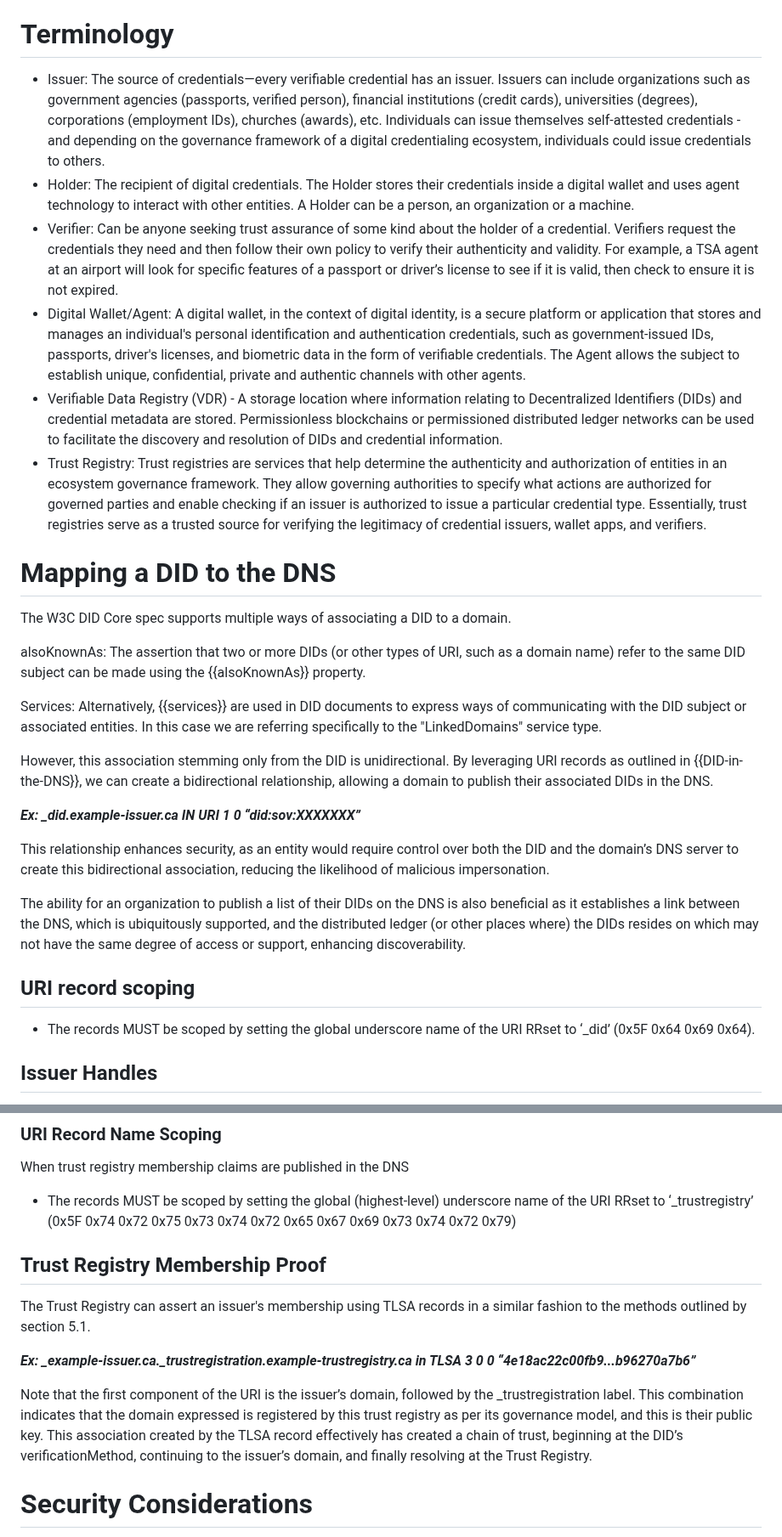
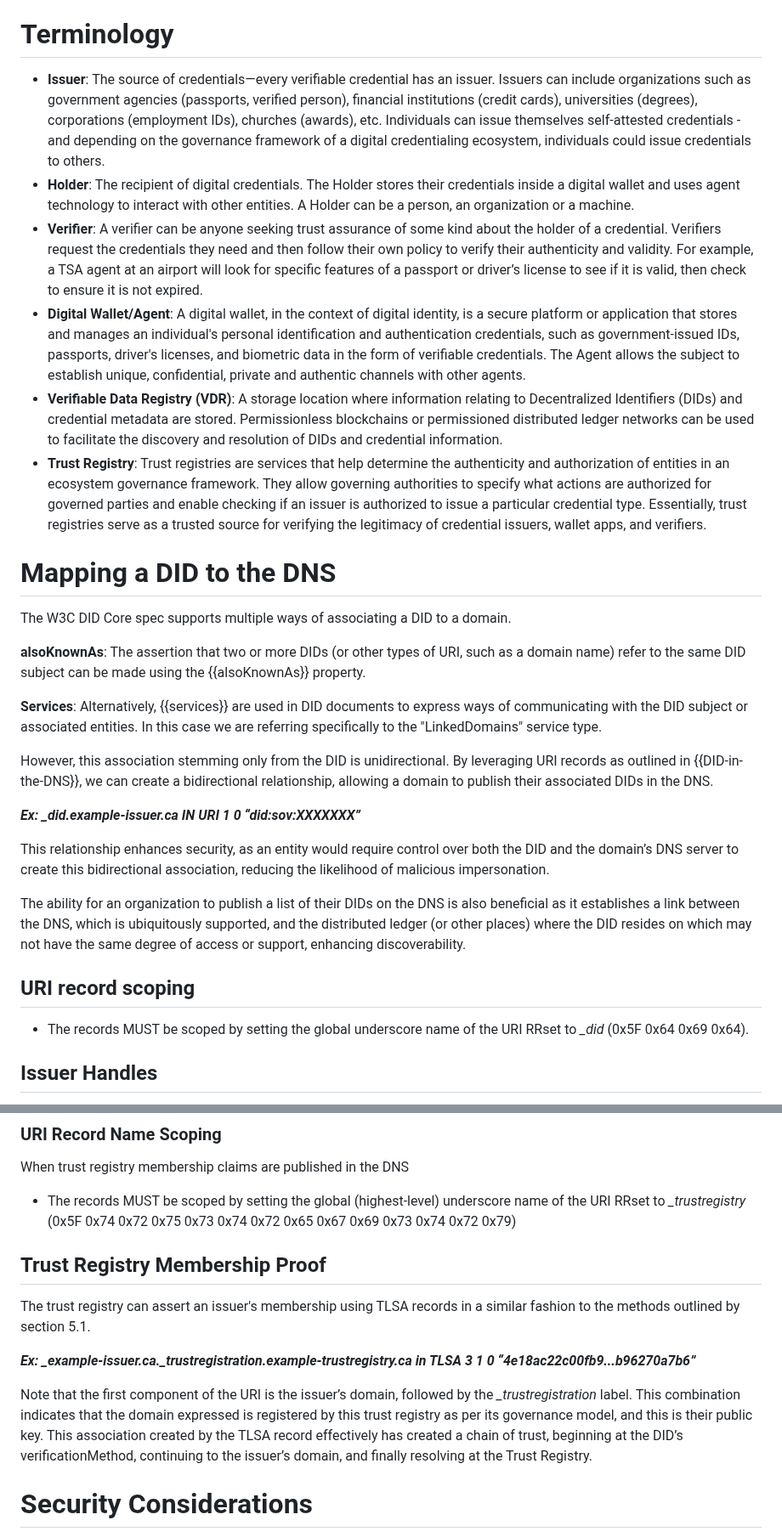
Before and after one commit to CIRALabs/DNS-Based-VCs-and-Trust-Registries-ID, a Markdown page: draft-latour-dns-and-digital-trust.md, 2 parts joined by grey strips. Shown at 85% size. Rendered like a GitHub page.

```diff
--- a/draft-latour-dns-and-digital-trust.md
+++ b/draft-latour-dns-and-digital-trust.md
@@ -108,20 +108,20 @@ This process allows for the secure and decentralized verification of digital cre
 
 # Terminology
 
-- Issuer: The source of credentials—every verifiable credential has an issuer. Issuers can include organizations such as government agencies (passports, verified person), financial institutions (credit cards), universities (degrees), corporations (employment IDs), churches (awards), etc. Individuals can issue themselves self-attested credentials - and depending on the governance framework of a digital credentialing ecosystem, individuals could issue credentials to others.
-- Holder: The recipient of digital credentials. The Holder stores their credentials inside a digital wallet and uses agent technology to interact with other entities. A Holder can be a person, an organization or a machine.
-- Verifier: Can be anyone seeking trust assurance of some kind about the holder of a credential. Verifiers request the credentials they need and then follow their own policy to verify their authenticity and validity. For example, a TSA agent at an airport will look for specific features of a passport or driver’s license to see if it is valid, then check to ensure it is not expired.
-- Digital Wallet/Agent: A digital wallet, in the context of digital identity, is a secure platform or application that stores and manages an individual's personal identification and authentication credentials, such as government-issued IDs, passports, driver's licenses, and biometric data in the form of verifiable credentials. The Agent allows the subject to establish unique, confidential, private and authentic channels with other agents.
-- Verifiable Data Registry (VDR) - A storage location where information relating to Decentralized Identifiers (DIDs) and credential metadata are stored. Permissionless blockchains or permissioned distributed ledger networks can be used to facilitate the  discovery and resolution of DIDs and credential information.
-- Trust Registry: Trust registries are services that help determine the authenticity and authorization of entities in an ecosystem governance framework. They allow governing authorities to specify what actions are authorized for governed parties and enable checking if an issuer is authorized to issue a particular credential type. Essentially, trust registries serve as a trusted source for verifying the legitimacy of credential issuers, wallet apps, and verifiers.
+- **Issuer**: The source of credentials—every verifiable credential has an issuer. Issuers can include organizations such as government agencies (passports, verified person), financial institutions (credit cards), universities (degrees), corporations (employment IDs), churches (awards), etc. Individuals can issue themselves self-attested credentials - and depending on the governance framework of a digital credentialing ecosystem, individuals could issue credentials to others.
+- **Holder**: The recipient of digital credentials. The Holder stores their credentials inside a digital wallet and uses agent technology to interact with other entities. A Holder can be a person, an organization or a machine.
+- **Verifier**: A verifier can be anyone seeking trust assurance of some kind about the holder of a credential. Verifiers request the credentials they need and then follow their own policy to verify their authenticity and validity. For example, a TSA agent at an airport will look for specific features of a passport or driver’s license to see if it is valid, then check to ensure it is not expired.
+- **Digital Wallet/Agent**: A digital wallet, in the context of digital identity, is a secure platform or application that stores and manages an individual's personal identification and authentication credentials, such as government-issued IDs, passports, driver's licenses, and biometric data in the form of verifiable credentials. The Agent allows the subject to establish unique, confidential, private and authentic channels with other agents.
+- **Verifiable Data Registry (VDR)**: A storage location where information relating to Decentralized Identifiers (DIDs) and credential metadata are stored. Permissionless blockchains or permissioned distributed ledger networks can be used to facilitate the  discovery and resolution of DIDs and credential information.
+- **Trust Registry**: Trust registries are services that help determine the authenticity and authorization of entities in an ecosystem governance framework. They allow governing authorities to specify what actions are authorized for governed parties and enable checking if an issuer is authorized to issue a particular credential type. Essentially, trust registries serve as a trusted source for verifying the legitimacy of credential issuers, wallet apps, and verifiers.
 
 # Mapping a DID to the DNS
 
 The W3C DID Core spec supports multiple ways of associating a DID to a domain.
 
-alsoKnownAs: The assertion that two or more DIDs (or other types of URI, such as a domain name) refer to the same DID subject can be made using the {{alsoKnownAs}} property.
+**alsoKnownAs**: The assertion that two or more DIDs (or other types of URI, such as a domain name) refer to the same DID subject can be made using the {{alsoKnownAs}} property.
 
-Services: Alternatively, {{services}} are used in DID documents to express ways of communicating with the DID subject or associated entities. In this case we are referring specifically to the "LinkedDomains" service type.
+**Services**: Alternatively, {{services}} are used in DID documents to express ways of communicating with the DID subject or associated entities. In this case we are referring specifically to the "LinkedDomains" service type.
 
 However, this association stemming only from the DID is unidirectional. By leveraging URI records as outlined in {{DID-in-the-DNS}}, we can create a bidirectional relationship, allowing a domain to publish their associated DIDs in the DNS.
 
@@ -129,11 +129,11 @@ However, this association stemming only from the DID is unidirectional. By lever
 
 This relationship enhances security, as an entity would require control over both the DID and the domain’s DNS server to create this bidirectional association, reducing the likelihood of malicious impersonation.
 
-The ability for an organization to publish a list of their DIDs on the DNS is also beneficial as it establishes a link between the DNS, which is ubiquitously supported, and the distributed ledger (or other places where) the DIDs resides on which may not have the same degree of access or support, enhancing discoverability.
+The ability for an organization to publish a list of their DIDs on the DNS is also beneficial as it establishes a link between the DNS, which is ubiquitously supported, and the distributed ledger (or other places) where the DID resides on which may not have the same degree of access or support, enhancing discoverability.
 
 ## URI record scoping
 
-- The records MUST be scoped by setting the global underscore name of the URI RRset to ‘_did’ (0x5F 0x64 0x69 0x64).
+- The records MUST be scoped by setting the global underscore name of the URI RRset to *_did* (0x5F 0x64 0x69 0x64).
 
 ## Issuer Handles
 
@@ -226,15 +226,15 @@ This record indicates the verifier can then query the “example-trustregistry.c
 
 When trust registry membership claims are published in the DNS
 
-- The records MUST be scoped by setting the global (highest-level) underscore name of the URI RRset to ‘_trustregistry’ (0x5F 0x74 0x72 0x75 0x73 0x74 0x72 0x65 0x67 0x69 0x73 0x74 0x72 0x79)
+- The records MUST be scoped by setting the global (highest-level) underscore name of the URI RRset to *_trustregistry* (0x5F 0x74 0x72 0x75 0x73 0x74 0x72 0x65 0x67 0x69 0x73 0x74 0x72 0x79)
 
 ## Trust Registry Membership Proof
 
-The Trust Registry can assert an issuer's membership using TLSA records in a similar fashion to the methods outlined by section 5.1.
+The trust registry can assert an issuer's membership using TLSA records in a similar fashion to the methods outlined by section 5.1.
 
-***Ex: _example-issuer.ca._trustregistration.example-trustregistry.ca in TLSA 3 0 0 “4e18ac22c00fb9...b96270a7b6”***
+***Ex: _example-issuer.ca._trustregistration.example-trustregistry.ca in TLSA 3 1 0 “4e18ac22c00fb9...b96270a7b6”***
 
-Note that the first component of the URI is the issuer’s domain, followed by the _trustregistration label. This combination indicates that the domain expressed is registered by this trust registry as per its governance model, and this is their public key. This association created by the TLSA record effectively has created a chain of trust, beginning at the DID’s verificationMethod, continuing to the issuer’s domain, and finally resolving at the Trust Registry.
+Note that the first component of the URI is the issuer’s domain, followed by the *_trustregistration* label. This combination indicates that the domain expressed is registered by this trust registry as per its governance model, and this is their public key. This association created by the TLSA record effectively has created a chain of trust, beginning at the DID’s verificationMethod, continuing to the issuer’s domain, and finally resolving at the Trust Registry.
 
 # Security Considerations
 
```
Also changed, not shown: other parts of draft-latour-dns-and-digital-trust.md (+18 -18 lines).
